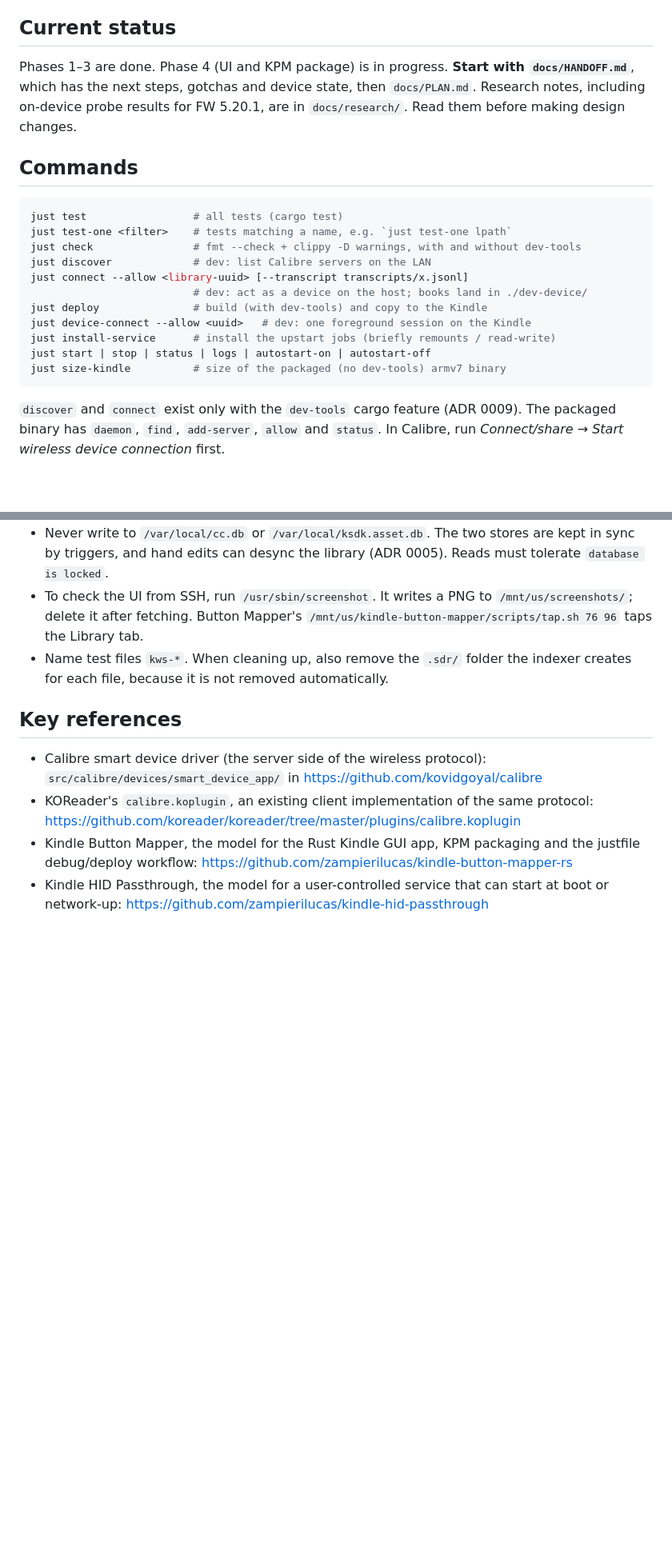
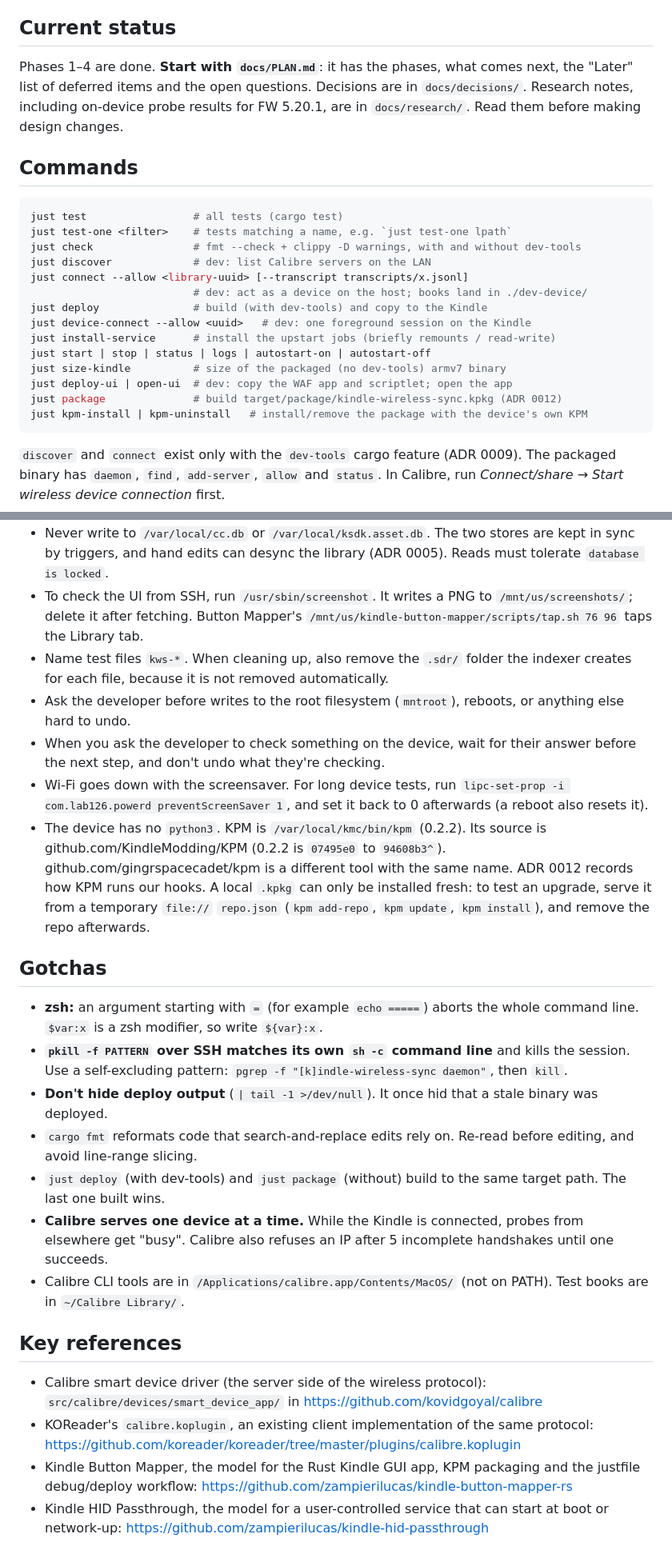
Before and after one commit to predakanga/kindle-wireless-sync, a Markdown page: CLAUDE.md, 2 parts joined by grey strips. Shown at 80% size. GitHub-like rendering; blank space fills up the shorter version.

Commit message:
Fold the session handoff into CLAUDE.md and remove it
Gotchas, device rules and KPM facts move to CLAUDE.md; progress lives in
docs/PLAN.md.

Co-Authored-By: Claude Opus 5.5 <noreply@anthropic.com>

````diff
--- a/CLAUDE.md
+++ b/CLAUDE.md
@@ -22,11 +22,11 @@ Hard constraints (from the requirements in `docs/PLAN.md`):
 
 ## Current status
 
-Phases 1–3 are done. Phase 4 (UI and KPM package) is in progress. **Start
-with `docs/HANDOFF.md`**, which has the next steps, gotchas and device state,
-then `docs/PLAN.md`. Research notes, including on-device probe
-results for FW 5.20.1, are in `docs/research/`. Read them before making
-design changes.
+Phases 1–4 are done. **Start with `docs/PLAN.md`**: it has the phases, what
+comes next, the "Later" list of deferred items and the open questions.
+Decisions are in `docs/decisions/`. Research notes, including on-device
+probe results for FW 5.20.1, are in `docs/research/`. Read them before
+making design changes.
 
 ## Commands
 
@@ -42,6 +42,9 @@ just device-connect --allow <uuid>   # dev: one foreground session on the Kindle
 just install-service      # install the upstart jobs (briefly remounts / read-write)
 just start | stop | status | logs | autostart-on | autostart-off
 just size-kindle          # size of the packaged (no dev-tools) armv7 binary
+just deploy-ui | open-ui  # dev: copy the WAF app and scriptlet; open the app
+just package              # build target/package/kindle-wireless-sync.kpkg (ADR 0012)
+just kpm-install | kpm-uninstall   # install/remove the package with the device's own KPM
 ```
 
 `discover` and `connect` exist only with the `dev-tools` cargo feature (ADR
@@ -100,6 +103,39 @@ transcripts/NAME.jsonl` (the folder is gitignored), then run
   `/mnt/us/kindle-button-mapper/scripts/tap.sh 76 96` taps the Library tab.
 - Name test files `kws-*`. When cleaning up, also remove the `.sdr/` folder
   the indexer creates for each file, because it is not removed automatically.
+- Ask the developer before writes to the root filesystem (`mntroot`),
+  reboots, or anything else hard to undo.
+- When you ask the developer to check something on the device, wait for
+  their answer before the next step, and don't undo what they're checking.
+- Wi-Fi goes down with the screensaver. For long device tests, run
+  `lipc-set-prop -i com.lab126.powerd preventScreenSaver 1`, and set it back
+  to 0 afterwards (a reboot also resets it).
+- The device has no `python3`. KPM is `/var/local/kmc/bin/kpm` (0.2.2).
+  Its source is github.com/KindleModding/KPM (0.2.2 is `07495e0` to
+  `94608b3^`). github.com/gingrspacecadet/kpm is a different tool with the
+  same name. ADR 0012 records how KPM runs our hooks. A local `.kpkg` can
+  only be installed fresh: to test an upgrade, serve it from a temporary
+  `file://` `repo.json` (`kpm add-repo`, `kpm update`, `kpm install`), and
+  remove the repo afterwards.
+
+## Gotchas
+
+- **zsh:** an argument starting with `=` (for example `echo =====`) aborts
+  the whole command line. `$var:x` is a zsh modifier, so write `${var}:x`.
+- **`pkill -f PATTERN` over SSH matches its own `sh -c` command line** and
+  kills the session. Use a self-excluding pattern:
+  `pgrep -f "[k]indle-wireless-sync daemon"`, then `kill`.
+- **Don't hide deploy output** (`| tail -1 >/dev/null`). It once hid that a
+  stale binary was deployed.
+- `cargo fmt` reformats code that search-and-replace edits rely on. Re-read
+  before editing, and avoid line-range slicing.
+- `just deploy` (with dev-tools) and `just package` (without) build to the
+  same target path. The last one built wins.
+- **Calibre serves one device at a time.** While the Kindle is connected,
+  probes from elsewhere get "busy". Calibre also refuses an IP after 5
+  incomplete handshakes until one succeeds.
+- Calibre CLI tools are in `/Applications/calibre.app/Contents/MacOS/` (not
+  on PATH). Test books are in `~/Calibre Library/`.
 
 ## Key references
 
````
Also changed, not shown: docs/HANDOFF.md (deleted, +0 -145 lines).
